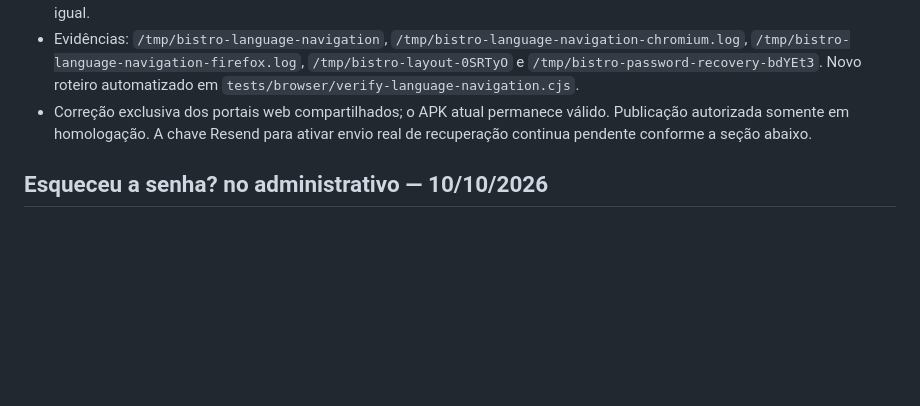
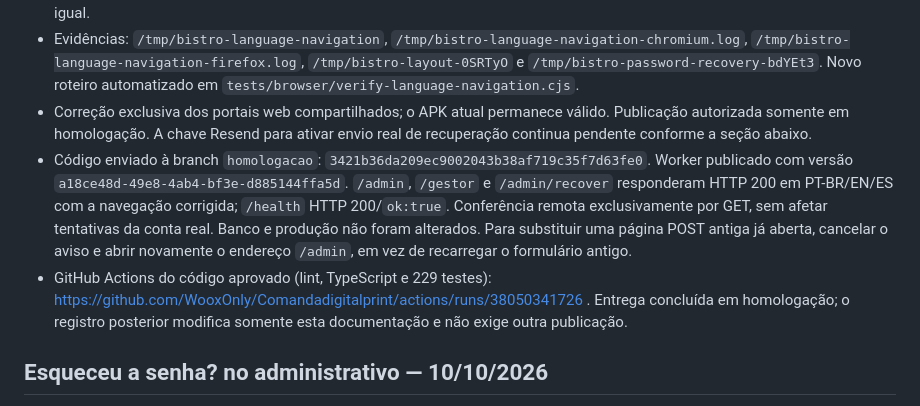
Before and after one commit to WooxOnly/Comandadigitalprint, a Markdown page: PENDENCIAS.md, the part around the change. GitHub-like rendering; blank space fills up the shorter version.

Commit message:
docs: record language navigation fix published to staging [skip deployment]

```diff
--- a/PENDENCIAS.md
+++ b/PENDENCIAS.md
@@ -8,6 +8,8 @@
 - Estabilizado o relógio da matriz de telas: pausa um minuto após a instalação para evitar `Cannot fast-forward to the past` quando navegadores executam em paralelo. Essa alteração é exclusiva do teste; a regra de bloqueio do aplicativo continua igual.
 - Evidências: `/tmp/bistro-language-navigation`, `/tmp/bistro-language-navigation-chromium.log`, `/tmp/bistro-language-navigation-firefox.log`, `/tmp/bistro-layout-0SRTyO` e `/tmp/bistro-password-recovery-bdYEt3`. Novo roteiro automatizado em `tests/browser/verify-language-navigation.cjs`.
 - Correção exclusiva dos portais web compartilhados; o APK atual permanece válido. Publicação autorizada somente em homologação. A chave Resend para ativar envio real de recuperação continua pendente conforme a seção abaixo.
+- Código enviado à branch `homologacao`: `3421b36da209ec9002043b38af719c35f7d63fe0`. Worker publicado com versão `a18ce48d-49e8-4ab4-bf3e-d885144ffa5d`. `/admin`, `/gestor` e `/admin/recover` responderam HTTP 200 em PT-BR/EN/ES com a navegação corrigida; `/health` HTTP 200/`ok:true`. Conferência remota exclusivamente por GET, sem afetar tentativas da conta real. Banco e produção não foram alterados. Para substituir uma página POST antiga já aberta, cancelar o aviso e abrir novamente o endereço `/admin`, em vez de recarregar o formulário antigo.
+- GitHub Actions do código aprovado (lint, TypeScript e 229 testes): https://github.com/WooxOnly/Comandadigitalprint/actions/runs/38050341726 . Entrega concluída em homologação; o registro posterior modifica somente esta documentação e não exige outra publicação.
 
 ## Esqueceu a senha? no administrativo — 10/10/2026
 
```
